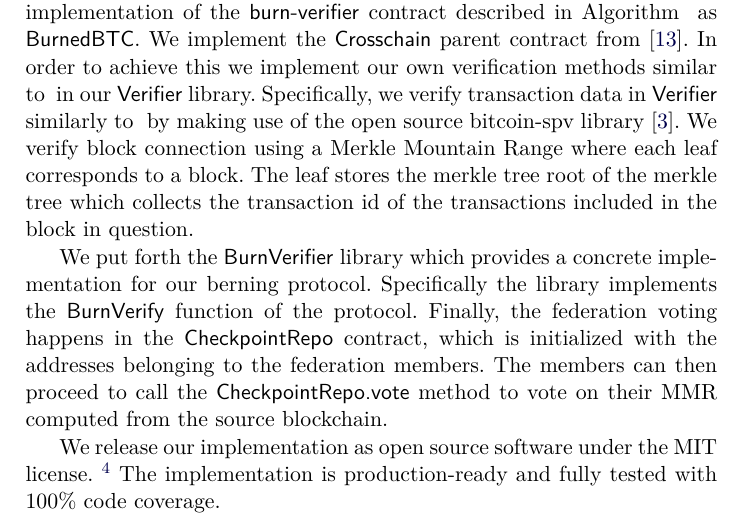
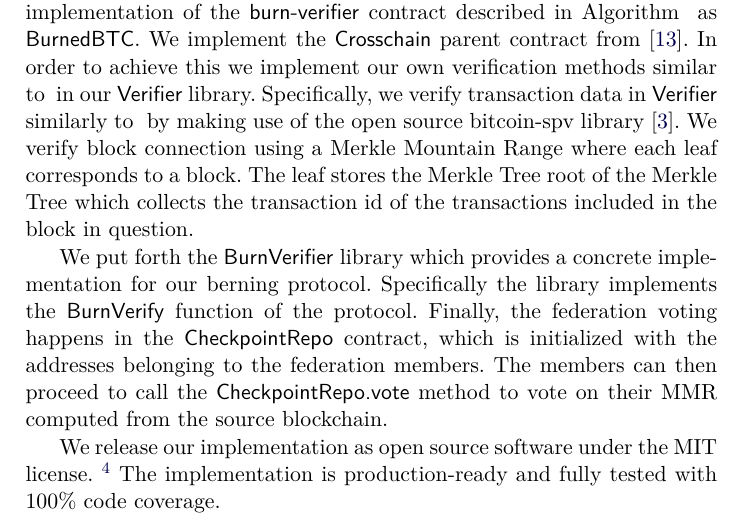
Before and after one commit to decrypto-org/burn-paper, a LaTeX paper (burn.tex, which reads empirical-results.tex): part of page 10 of 13, cut so that both start at the same text. Compiled offline with pdfLaTeX.

Commit message:
capitalize merkle tree

```diff
--- a/empirical-results.tex
+++ b/empirical-results.tex
@@ -2,7 +2,7 @@
 
 \newcommand{\rref}[1]{}
 
-In order to evaluate our consumption mechanisms, we implement the federated consumption mechanism in Solidity. We provide a concrete implementation of the \textsf{burn-verifier} contract described in Algorithm~\rref{alg.burn-verifier} as \textsf{BurnedBTC}. We implement the \textsf{Crosschain} parent contract from~\cite{pow-sidechains}. In order to achieve this we implement our own verification methods similar to \rref{alg.verify-event-federation} in our \textsf{Verifier} library. Specifically, we verify transaction data in \textsf{Verifier} similarly to \rref{alg.verify-tx} by making use of the open source bitcoin-spv library~\cite{bitcoin-spv-library}. We verify block connection using a Merkle Mountain Range where each leaf corresponds to a block. The leaf stores the merkle tree root of the merkle tree which collects the transaction id of the transactions included in the block in question.
+In order to evaluate our consumption mechanisms, we implement the federated consumption mechanism in Solidity. We provide a concrete implementation of the \textsf{burn-verifier} contract described in Algorithm~\rref{alg.burn-verifier} as \textsf{BurnedBTC}. We implement the \textsf{Crosschain} parent contract from~\cite{pow-sidechains}. In order to achieve this we implement our own verification methods similar to \rref{alg.verify-event-federation} in our \textsf{Verifier} library. Specifically, we verify transaction data in \textsf{Verifier} similarly to \rref{alg.verify-tx} by making use of the open source bitcoin-spv library~\cite{bitcoin-spv-library}. We verify block connection using a Merkle Mountain Range where each leaf corresponds to a block. The leaf stores the Merkle Tree root of the Merkle Tree which collects the transaction id of the transactions included in the block in question.
 
 We put forth the \textsf{BurnVerifier} library which provides a concrete implementation for our berning protocol. Specifically the library implements the \textsf{BurnVerify} function of the protocol. Finally, the federation voting happens in the \textsf{CheckpointRepo} contract, which is initialized with the addresses belonging to the federation members. The members can then proceed to call the \textsf{CheckpointRepo.vote} method to vote on their MMR computed from the source blockchain.
 
```
